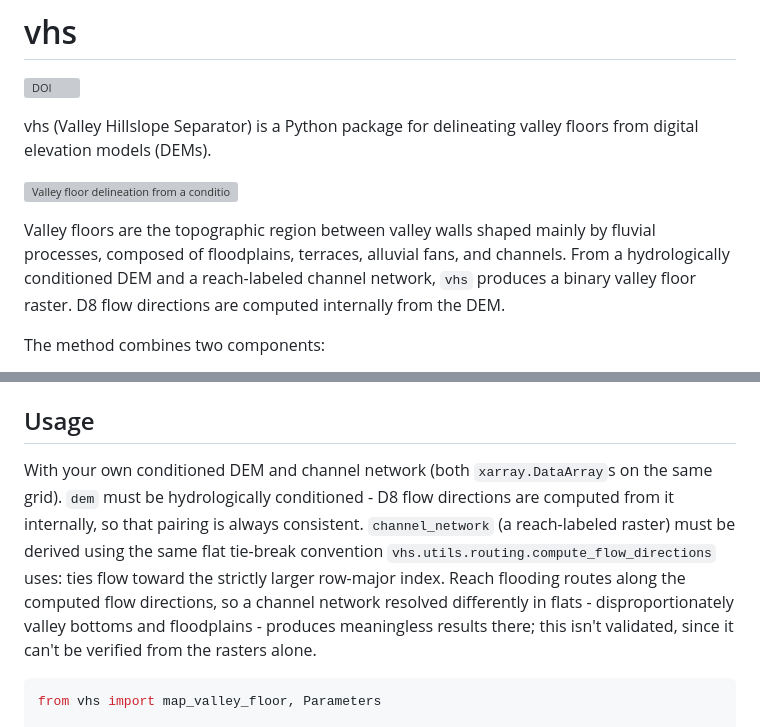
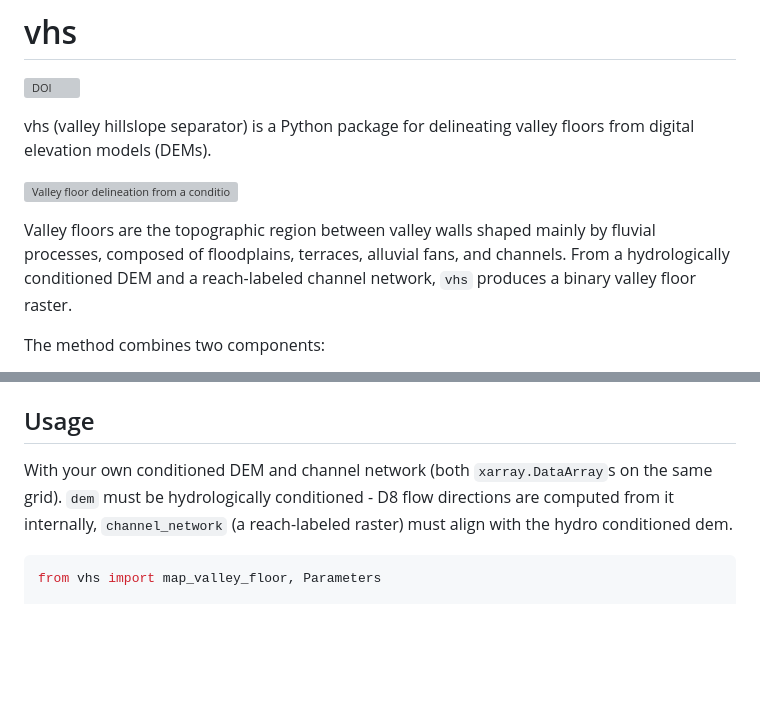
Before and after one commit to avkoehl/valley-floor, a Markdown page: README.md, 2 parts joined by grey strips. Rendered like a GitHub page; blank space fills up the shorter version; grey boxes are pictures that could not be loaded.

````diff
--- a/README.md
+++ b/README.md
@@ -2,14 +2,14 @@
 
 [![DOI](https://zenodo.org/badge/DOI/10.5281/zenodo.21685156.svg)](https://doi.org/10.5281/zenodo.21685156)
 
-vhs (Valley Hillslope Separator) is a Python package for delineating valley floors from digital elevation models (DEMs).
+vhs (valley hillslope separator) is a Python package for delineating valley floors from digital elevation models (DEMs).
 
 ![Valley floor delineation from a conditioned DEM and a labeled channel network](https://raw.githubusercontent.com/avkoehl/vhs/main/assets/graphical_abstract.png)
 
 Valley floors are the topographic region between valley walls shaped mainly by fluvial
 processes, composed of floodplains, terraces, alluvial fans, and channels. From a
 hydrologically conditioned DEM and a reach-labeled channel network, `vhs` produces a
-binary valley floor raster. D8 flow directions are computed internally from the DEM.
+binary valley floor raster.
 
 The method combines two components:
 
@@ -30,15 +30,10 @@ pip install valleyfloor
 
 ## Usage
 
-With your own conditioned DEM and channel network (both `xarray.DataArray`s on the
-same grid). `dem` must be hydrologically conditioned - D8 flow directions are computed
-from it internally, so that pairing is always consistent. `channel_network` (a
-reach-labeled raster) must be derived using the same flat tie-break convention
-`vhs.utils.routing.compute_flow_directions` uses: ties flow toward the strictly larger
-row-major index. Reach flooding routes along the computed flow directions, so a channel
-network resolved differently in flats - disproportionately valley bottoms and
-floodplains - produces meaningless results there; this isn't validated, since it can't
-be verified from the rasters alone.
+With your own conditioned DEM and channel network (both `xarray.DataArray`s on
+the same grid). `dem` must be hydrologically conditioned - D8 flow directions
+are computed from it internally,  `channel_network` (a reach-labeled raster)
+must align with the hydro conditioned dem.
 
 ```python
 from vhs import map_valley_floor, Parameters
````
Also changed, not shown: assets/graphical_abstract.png, 3 other files.
